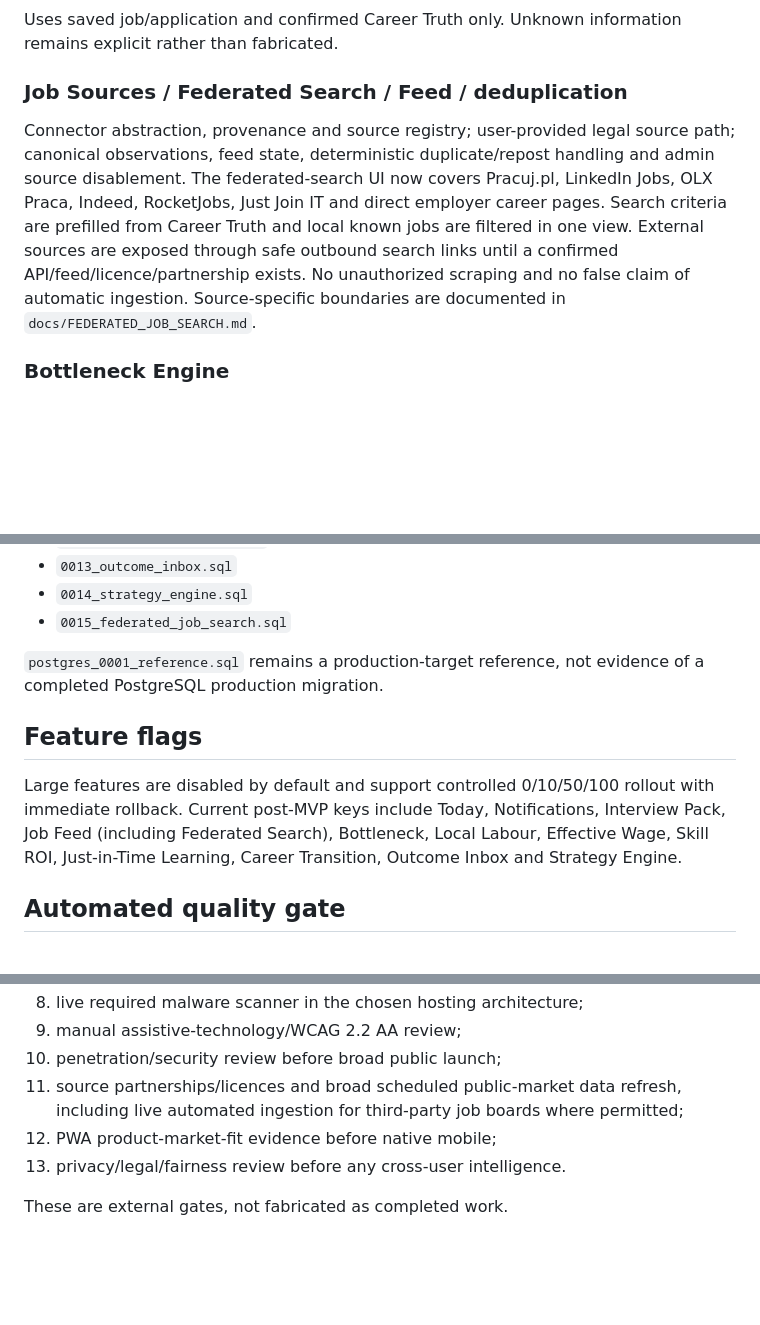
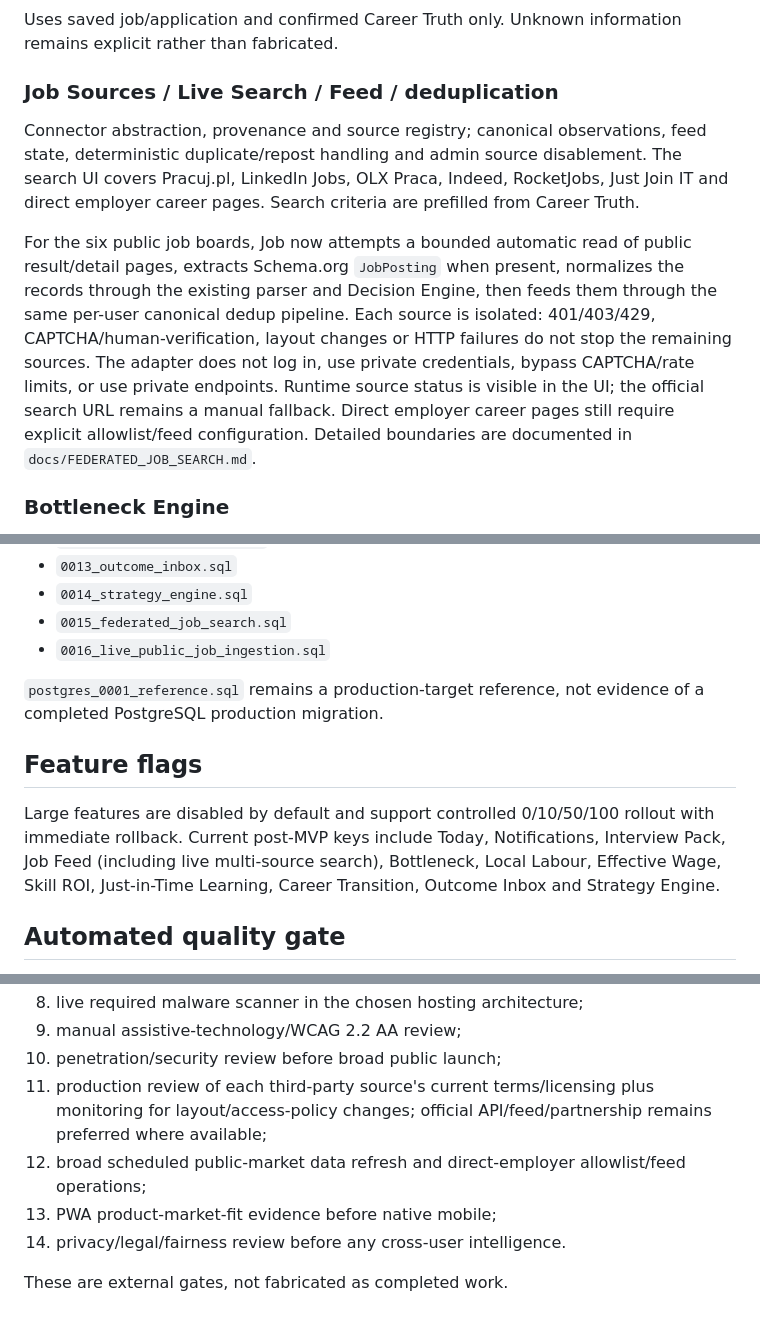
Before and after one commit to eagleblastmusic-lgtm/Job, a Markdown page: IMPLEMENTATION_STATUS.md, 3 parts joined by grey strips. Rendered like a GitHub page; blank space fills up the shorter version.

Commit message:
Record live multi-source job ingestion status

```diff
--- a/IMPLEMENTATION_STATUS.md
+++ b/IMPLEMENTATION_STATUS.md
@@ -44,8 +44,10 @@ Configurable in-app follow-up/deadline notifications with persisted read/dismiss
 ### Interview Prep Pack
 Uses saved job/application and confirmed Career Truth only. Unknown information remains explicit rather than fabricated.
 
-### Job Sources / Federated Search / Feed / deduplication
-Connector abstraction, provenance and source registry; user-provided legal source path; canonical observations, feed state, deterministic duplicate/repost handling and admin source disablement. The federated-search UI now covers Pracuj.pl, LinkedIn Jobs, OLX Praca, Indeed, RocketJobs, Just Join IT and direct employer career pages. Search criteria are prefilled from Career Truth and local known jobs are filtered in one view. External sources are exposed through safe outbound search links until a confirmed API/feed/licence/partnership exists. No unauthorized scraping and no false claim of automatic ingestion. Source-specific boundaries are documented in `docs/FEDERATED_JOB_SEARCH.md`.
+### Job Sources / Live Search / Feed / deduplication
+Connector abstraction, provenance and source registry; canonical observations, feed state, deterministic duplicate/repost handling and admin source disablement. The search UI covers Pracuj.pl, LinkedIn Jobs, OLX Praca, Indeed, RocketJobs, Just Join IT and direct employer career pages. Search criteria are prefilled from Career Truth.
+
+For the six public job boards, Job now attempts a bounded automatic read of public result/detail pages, extracts Schema.org `JobPosting` when present, normalizes the records through the existing parser and Decision Engine, then feeds them through the same per-user canonical dedup pipeline. Each source is isolated: 401/403/429, CAPTCHA/human-verification, layout changes or HTTP failures do not stop the remaining sources. The adapter does not log in, use private credentials, bypass CAPTCHA/rate limits, or use private endpoints. Runtime source status is visible in the UI; the official search URL remains a manual fallback. Direct employer career pages still require explicit allowlist/feed configuration. Detailed boundaries are documented in `docs/FEDERATED_JOB_SEARCH.md`.
 
 ### Bottleneck Engine
 Evidence-limited funnel diagnostics with shared confidence vocabulary: `ZA_MALO_DANYCH`, `WCZESNY_SYGNAL`, `PRAWDOPODOBNY_WNIOSEK`, `SILNY_WNIOSEK`. Tiny samples cannot become strong diagnoses.
@@ -100,12 +102,13 @@ CI validates sequential SQLite migrations:
 - `0013_outcome_inbox.sql`
 - `0014_strategy_engine.sql`
 - `0015_federated_job_search.sql`
+- `0016_live_public_job_ingestion.sql`
 
 `postgres_0001_reference.sql` remains a production-target reference, not evidence of a completed PostgreSQL production migration.
 
 ## Feature flags
 
-Large features are disabled by default and support controlled 0/10/50/100 rollout with immediate rollback. Current post-MVP keys include Today, Notifications, Interview Pack, Job Feed (including Federated Search), Bottleneck, Local Labour, Effective Wage, Skill ROI, Just-in-Time Learning, Career Transition, Outcome Inbox and Strategy Engine.
+Large features are disabled by default and support controlled 0/10/50/100 rollout with immediate rollback. Current post-MVP keys include Today, Notifications, Interview Pack, Job Feed (including live multi-source search), Bottleneck, Local Labour, Effective Wage, Skill ROI, Just-in-Time Learning, Career Transition, Outcome Inbox and Strategy Engine.
 
 ## Automated quality gate
 
@@ -127,8 +130,9 @@ These cannot be truthfully completed from repository code alone:
 8. live required malware scanner in the chosen hosting architecture;
 9. manual assistive-technology/WCAG 2.2 AA review;
 10. penetration/security review before broad public launch;
-11. source partnerships/licences and broad scheduled public-market data refresh, including live automated ingestion for third-party job boards where permitted;
-12. PWA product-market-fit evidence before native mobile;
-13. privacy/legal/fairness review before any cross-user intelligence.
+11. production review of each third-party source's current terms/licensing plus monitoring for layout/access-policy changes; official API/feed/partnership remains preferred where available;
+12. broad scheduled public-market data refresh and direct-employer allowlist/feed operations;
+13. PWA product-market-fit evidence before native mobile;
+14. privacy/legal/fairness review before any cross-user intelligence.
 
 These are external gates, not fabricated as completed work.
```
Also changed, not shown: other parts of IMPLEMENTATION_STATUS.md (+1 -1 lines).
